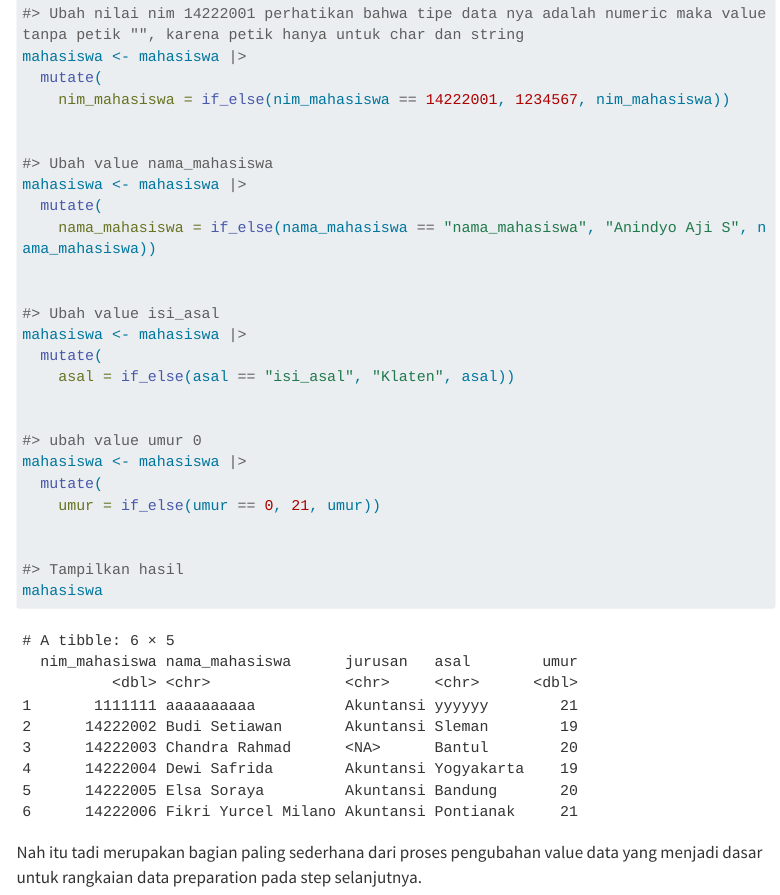
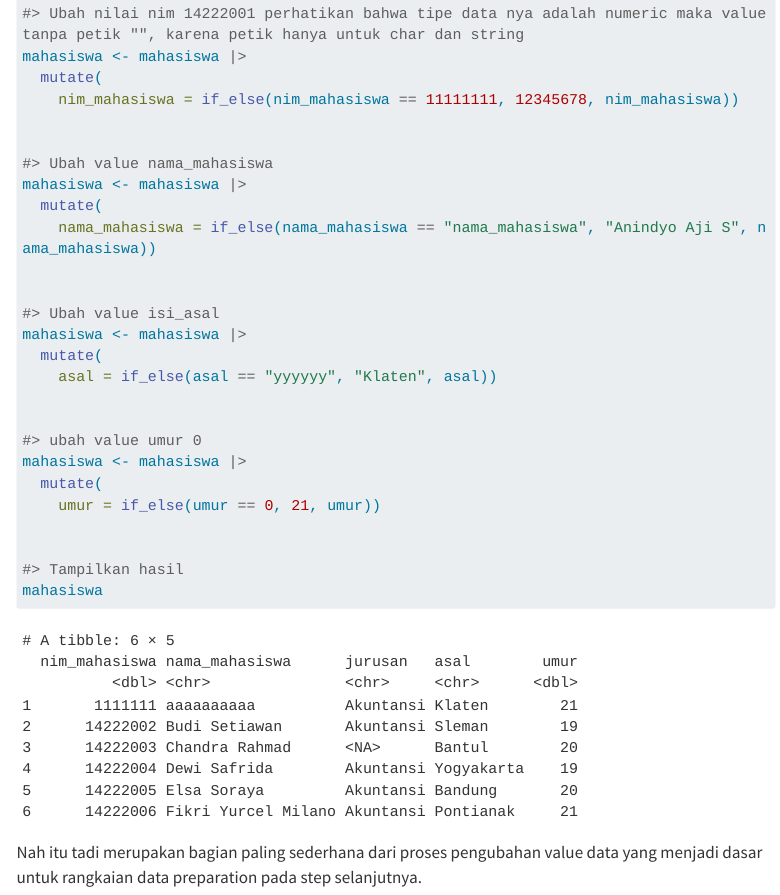
Before and after one commit to AktUPNYK/Project-DA, a Quarto document (index.qmd): the page in a window 1100 px wide, from 3300 px down. Rendered offline with R 4.5, knitr and Pandoc in place of Quarto, with nearby package versions; some code elsewhere in the file could not run offline; menus at the side of the page are left out; long lines of code are wrapped.

Commit message:
Initial Website

```diff
--- a/index.qmd
+++ b/index.qmd
@@ -118,7 +118,7 @@ mahasiswa <- mahasiswa |>
 #> Ubah nilai nim 14222001 perhatikan bahwa tipe data nya adalah numeric maka value tanpa petik "", karena petik hanya untuk char dan string
 mahasiswa <- mahasiswa |>
   mutate(
-    nim_mahasiswa = if_else(nim_mahasiswa == 14222001, 1234567, nim_mahasiswa))
+    nim_mahasiswa = if_else(nim_mahasiswa == 11111111, 12345678, nim_mahasiswa))
 
 
 #> Ubah value nama_mahasiswa
@@ -130,7 +130,7 @@ mahasiswa <- mahasiswa |>
 #> Ubah value isi_asal
 mahasiswa <- mahasiswa |>
   mutate(
-    asal = if_else(asal == "isi_asal", "Klaten", asal))
+    asal = if_else(asal == "yyyyyy", "Klaten", asal))
 
 
 #> ubah value umur 0
```
